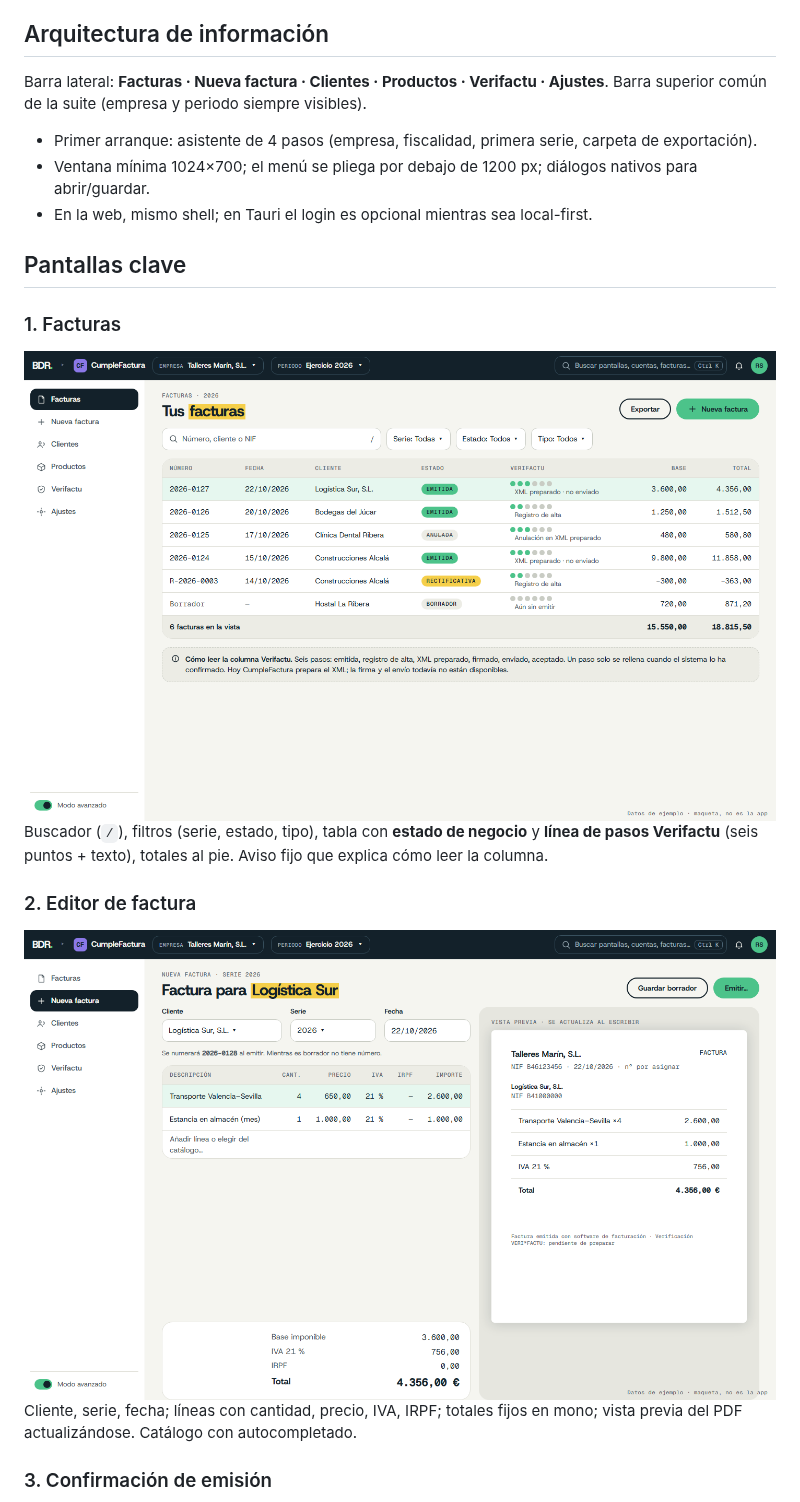
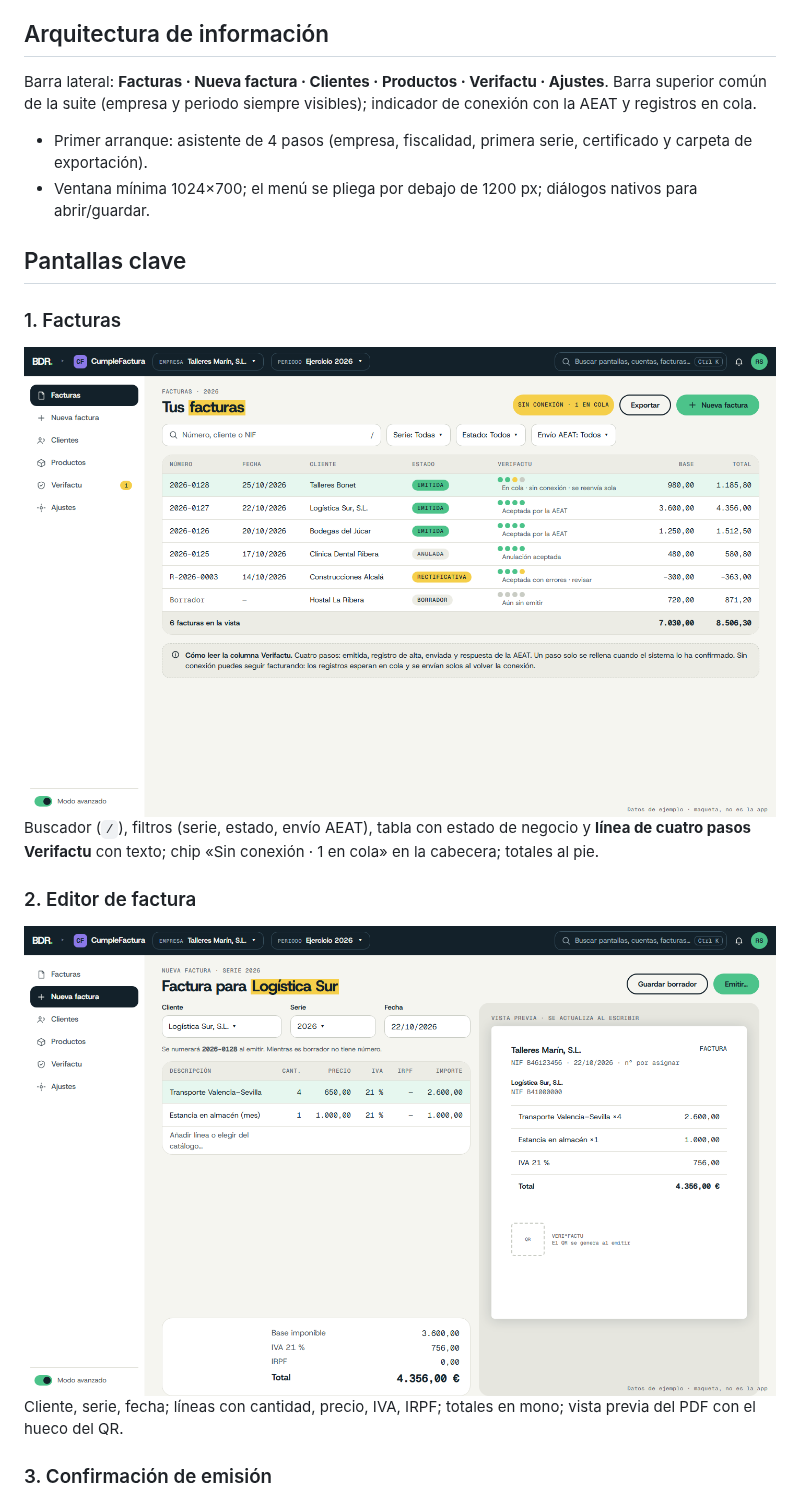
Before and after one commit to bidaridhsasa/cumplefactura, a Markdown page: docs/UX_UI.md, the part around one of its changes. GitHub-like rendering; pictures changed too: docs/mockups/cumplefactura-1-facturas.png, docs/mockups/cumplefactura-2-editor.png.

```diff
--- a/docs/UX_UI.md
+++ b/docs/UX_UI.md
@@ -37,20 +40,19 @@ Hoy: verdes `#1d5f4a`, Inter, solo modo claro → Menta + Pizarra, Host Grotesk
 
 ## Arquitectura de información
 
-Barra lateral: **Facturas · Nueva factura · Clientes · Productos · Verifactu · Ajustes**. Barra superior común de la suite (empresa y periodo siempre visibles).
-- Primer arranque: asistente de 4 pasos (empresa, fiscalidad, primera serie, carpeta de exportación).
+Barra lateral: **Facturas · Nueva factura · Clientes · Productos · Verifactu · Ajustes**. Barra superior común de la suite (empresa y periodo siempre visibles); indicador de conexión con la AEAT y registros en cola.
+- Primer arranque: asistente de 4 pasos (empresa, fiscalidad, primera serie, certificado y carpeta de exportación).
 - Ventana mínima 1024×700; el menú se pliega por debajo de 1200 px; diálogos nativos para abrir/guardar.
-- En la web, mismo shell; en Tauri el login es opcional mientras sea local-first.
 
 ## Pantallas clave
 
 ### 1. Facturas
 ![](mockups/cumplefactura-1-facturas.png)
-Buscador (`/`), filtros (serie, estado, tipo), tabla con **estado de negocio** y **línea de pasos Verifactu** (seis puntos + texto), totales al pie. Aviso fijo que explica cómo leer la columna.
+Buscador (`/`), filtros (serie, estado, envío AEAT), tabla con estado de negocio y **línea de cuatro pasos Verifactu** con texto; chip «Sin conexión · 1 en cola» en la cabecera; totales al pie.
 
 ### 2. Editor de factura
 ![](mockups/cumplefactura-2-editor.png)
-Cliente, serie, fecha; líneas con cantidad, precio, IVA, IRPF; totales fijos en mono; vista previa del PDF actualizándose. Catálogo con autocompletado.
+Cliente, serie, fecha; líneas con cantidad, precio, IVA, IRPF; totales en mono; vista previa del PDF con el hueco del QR.
 
 ### 3. Confirmación de emisión
 ![](mockups/cumplefactura-3-emitir.png)
```
Also changed, not shown: other parts of docs/UX_UI.md (+36 -32 lines), docs/IMPLEMENTACION_UX_UI.md (added, +65 -0 lines), docs/mockups/cumplefactura-3-emitir.png, docs/mockups/cumplefactura-4-verifactu.png, docs/mockups/cumplefactura-5-verifactu-oscuro.png, 5 other files.
